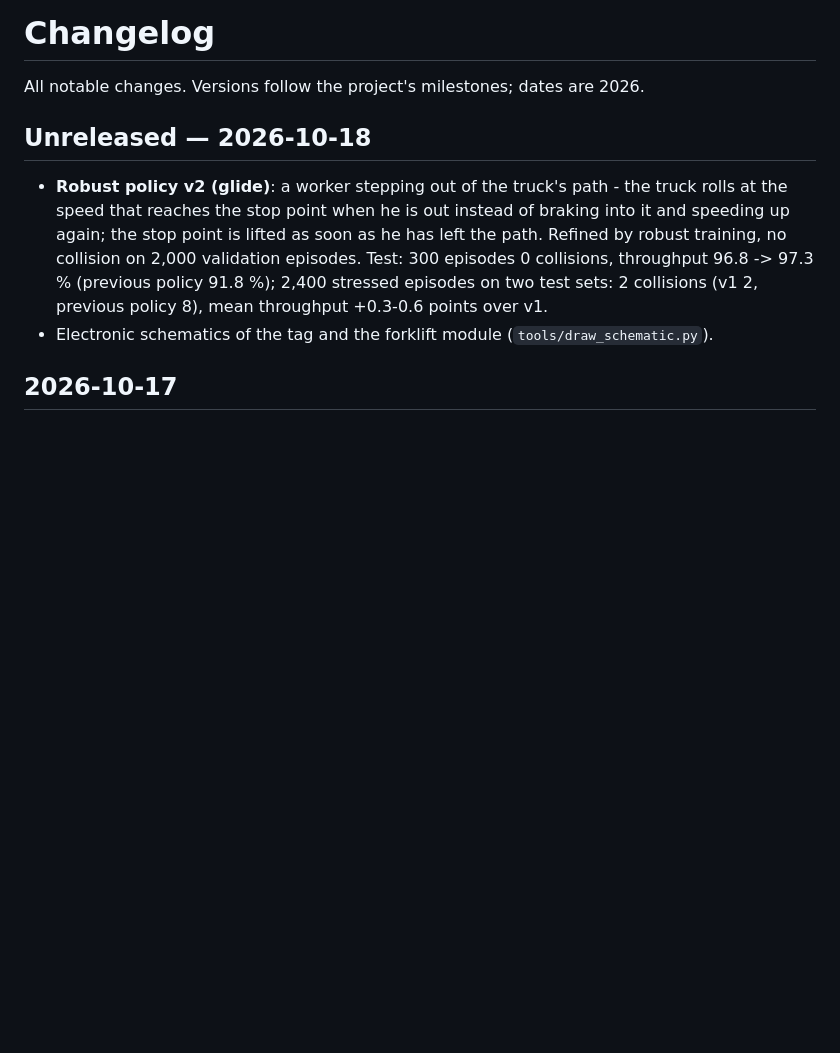
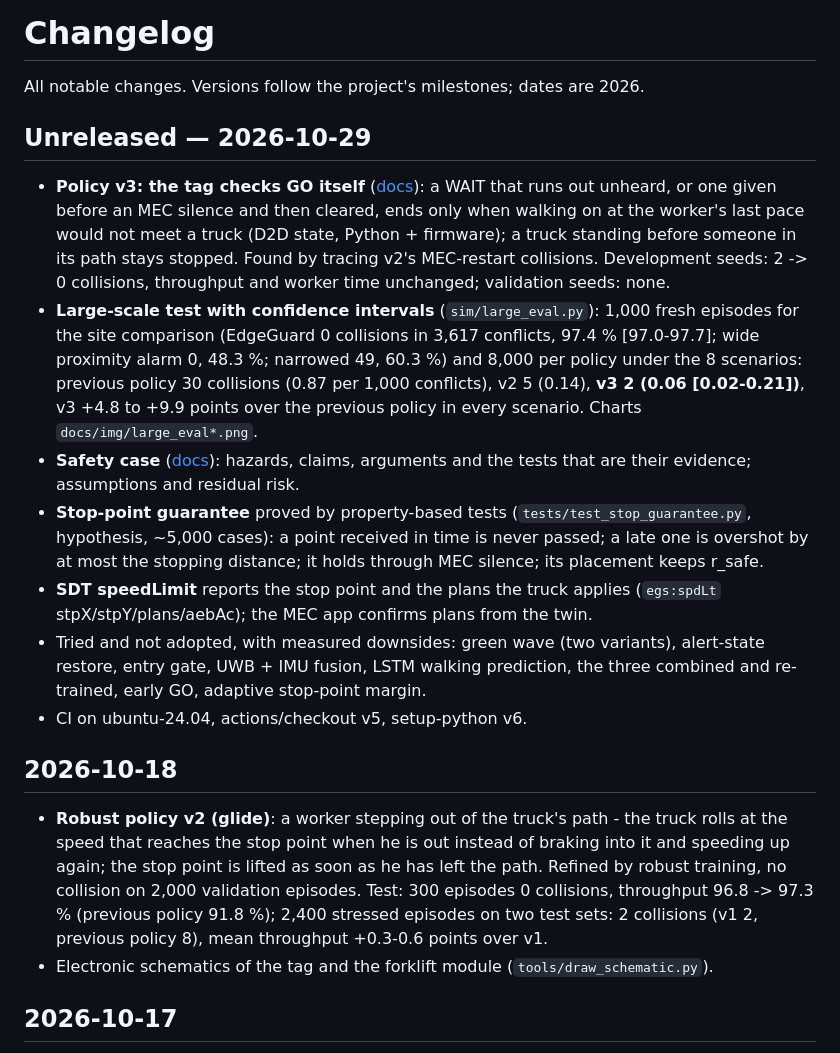
Before and after one commit to ljw22112/Edgeguard, a Markdown page: CHANGELOG.md, the part around the change. Drawn GitHub-style; blank space fills up the shorter version.

Commit message:
Scorecard re-score and CHANGELOG for 2026-10-29
Co-Authored-By: Claude Opus 5.5 <noreply@anthropic.com>
Claude-Session: https://claude.ai/code/session_01MNBPuHt8REYo463DnF9BtM

```diff
--- a/CHANGELOG.md
+++ b/CHANGELOG.md
@@ -2,7 +2,16 @@
 
 All notable changes. Versions follow the project's milestones; dates are 2026.
 
-## Unreleased — 2026-10-18
+## Unreleased — 2026-10-29
+- **Policy v3: the tag checks GO itself** ([docs](docs/robustness.md#policy-v3-the-tag-checks-go-itself)): a WAIT that runs out unheard, or one given before an MEC silence and then cleared, ends only when walking on at the worker's last pace would not meet a truck (D2D state, Python + firmware); a truck standing before someone in its path stays stopped. Found by tracing v2's MEC-restart collisions. Development seeds: 2 -> 0 collisions, throughput and worker time unchanged; validation seeds: none.
+- **Large-scale test with confidence intervals** (`sim/large_eval.py`): 1,000 fresh episodes for the site comparison (EdgeGuard 0 collisions in 3,617 conflicts, 97.4 % [97.0-97.7]; wide proximity alarm 0, 48.3 %; narrowed 49, 60.3 %) and 8,000 per policy under the 8 scenarios: previous policy 30 collisions (0.87 per 1,000 conflicts), v2 5 (0.14), **v3 2 (0.06 [0.02-0.21])**, v3 +4.8 to +9.9 points over the previous policy in every scenario. Charts `docs/img/large_eval*.png`.
+- **Safety case** ([docs](docs/safety-case.md)): hazards, claims, arguments and the tests that are their evidence; assumptions and residual risk.
+- **Stop-point guarantee** proved by property-based tests (`tests/test_stop_guarantee.py`, hypothesis, ~5,000 cases): a point received in time is never passed; a late one is overshot by at most the stopping distance; it holds through MEC silence; its placement keeps r_safe.
+- **SDT speedLimit** reports the stop point and the plans the truck applies (`egs:spdLt` stpX/stpY/plans/aebAc); the MEC app confirms plans from the twin.
+- Tried and not adopted, with measured downsides: green wave (two variants), alert-state restore, entry gate, UWB + IMU fusion, LSTM walking prediction, the three combined and re-trained, early GO, adaptive stop-point margin.
+- CI on ubuntu-24.04, actions/checkout v5, setup-python v6.
+
+## 2026-10-18
 - **Robust policy v2 (glide)**: a worker stepping out of the truck's path - the truck rolls at the speed that reaches the stop point when he is out instead of braking into it and speeding up again; the stop point is lifted as soon as he has left the path. Refined by robust training, no collision on 2,000 validation episodes. Test: 300 episodes 0 collisions, throughput 96.8 -> 97.3 % (previous policy 91.8 %); 2,400 stressed episodes on two test sets: 2 collisions (v1 2, previous policy 8), mean throughput +0.3-0.6 points over v1.
 - Electronic schematics of the tag and the forklift module (`tools/draw_schematic.py`).
 
```
Also changed, not shown: docs/SCORECARD.md (+4 -3 lines).
